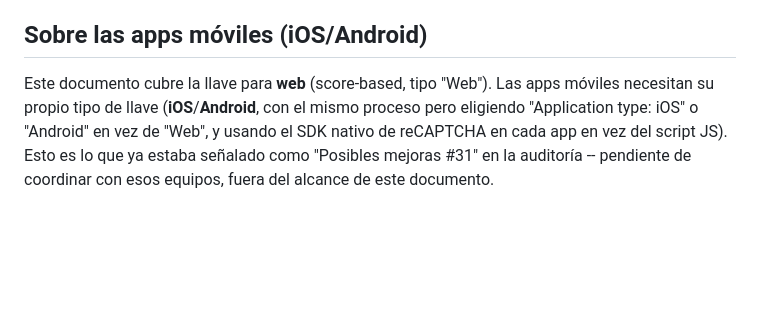
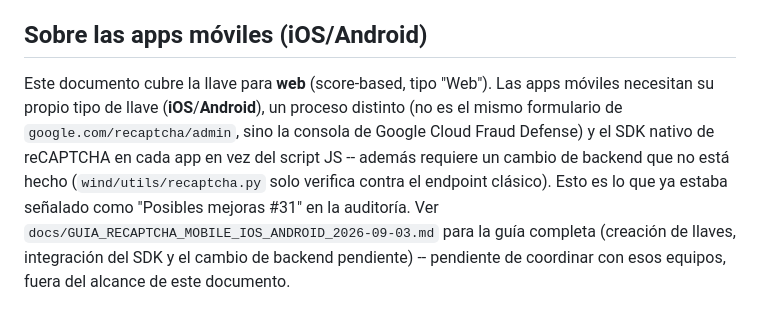
Before and after one commit to leompe8907/panaccess_wind_integration, a Markdown page: docs/GUIA_CREAR_LLAVES_RECAPTCHA_2026-08-26.md, the part around the change. Drawn GitHub-style; blank space fills up the shorter version.

```diff
--- a/docs/GUIA_CREAR_LLAVES_RECAPTCHA_2026-08-26.md
+++ b/docs/GUIA_CREAR_LLAVES_RECAPTCHA_2026-08-26.md
@@ -70,4 +70,4 @@ Desde la consola de Google Cloud (**Fraud Defense** → pestaña **Keys** → cl
 
 ## Sobre las apps móviles (iOS/Android)
 
-Este documento cubre la llave para **web** (score-based, tipo "Web"). Las apps móviles necesitan su propio tipo de llave (**iOS**/**Android**, con el mismo proceso pero eligiendo "Application type: iOS" o "Android" en vez de "Web", y usando el SDK nativo de reCAPTCHA en cada app en vez del script JS). Esto es lo que ya estaba señalado como "Posibles mejoras #31" en la auditoría -- pendiente de coordinar con esos equipos, fuera del alcance de este documento.
+Este documento cubre la llave para **web** (score-based, tipo "Web"). Las apps móviles necesitan su propio tipo de llave (**iOS**/**Android**), un proceso distinto (no es el mismo formulario de `google.com/recaptcha/admin`, sino la consola de Google Cloud Fraud Defense) y el SDK nativo de reCAPTCHA en cada app en vez del script JS -- además requiere un cambio de backend que no está hecho (`wind/utils/recaptcha.py` solo verifica contra el endpoint clásico). Esto es lo que ya estaba señalado como "Posibles mejoras #31" en la auditoría. Ver `docs/GUIA_RECAPTCHA_MOBILE_IOS_ANDROID_2026-09-03.md` para la guía completa (creación de llaves, integración del SDK y el cambio de backend pendiente) -- pendiente de coordinar con esos equipos, fuera del alcance de este documento.
```
Also changed, not shown: docs/GUIA_INTEGRACION_UNIFICADA.md (+6 -58 lines), docs/GUIA_RECAPTCHA_MOBILE_IOS_ANDROID_2026-09-03.md (added, +157 -0 lines).
